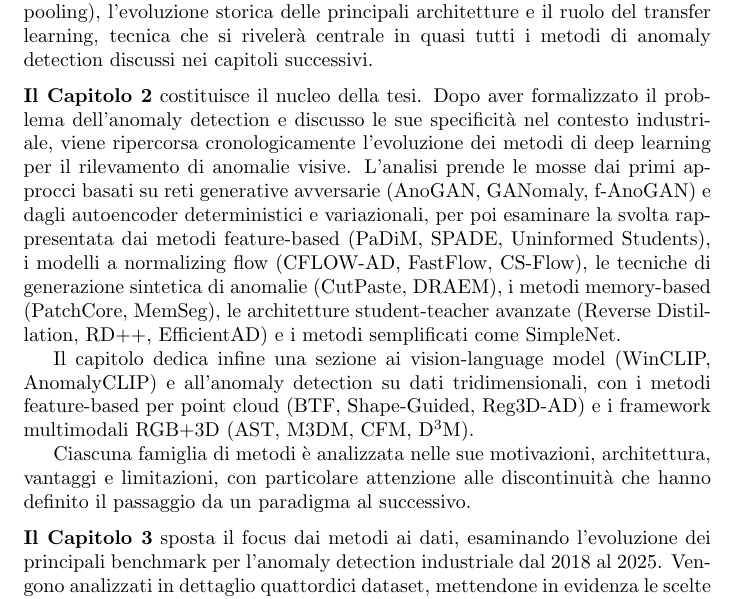
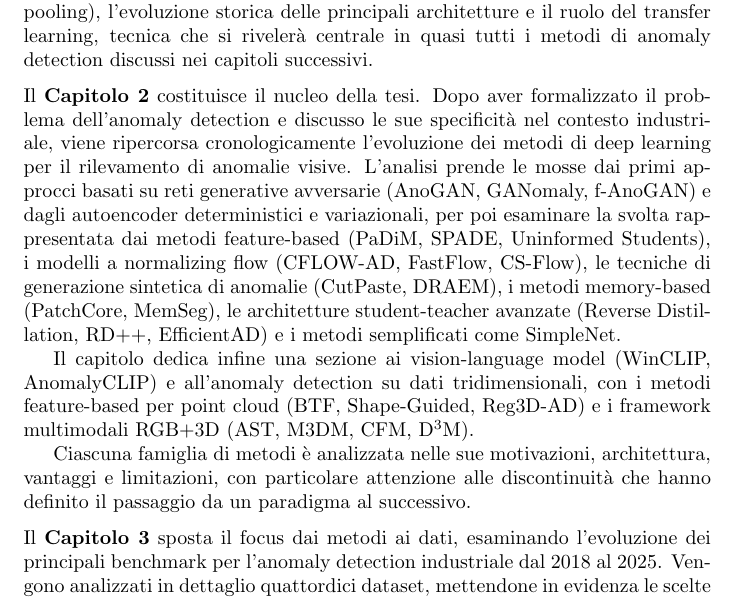
Before and after one commit to llevtizia/Anomaly-Detection, a LaTeX thesis (main.tex, which reads capitoli/introduzione.tex): part of page 5 of 112, cut so that both start at the same text. Compiled offline with pdfLaTeX.

Commit message:
introduzione

```diff
--- a/capitoli/introduzione.tex
+++ b/capitoli/introduzione.tex
@@ -9,17 +9,17 @@ L'obiettivo di questa tesi è offrire un'analisi comparativa dell'evoluzione dei
 La trattazione è organizzata in tre capitoli.
 
 \medskip
-\noindent \textbf{Il Capitolo 1} introduce i fondamenti teorici necessari alla comprensione del resto della tesi: si parte dalla definizione formale di machine learning e dei suoi paradigmi principali (apprendimento supervisionato, non supervisionato e per rinforzo) per poi approfondire i concetti di representation learning, reti neurali feedforward e ricorrenti, algoritmi di training e tecniche di regolarizzazione. Il capitolo si conclude con un'analisi delle reti neurali convoluzionali (CNN), esaminando i principi fondamentali (connettività locale, condivisione dei pesi e pooling), l'evoluzione storica delle principali architetture e il ruolo del transfer learning, tecnica che si rivelerà centrale in quasi tutti i metodi di anomaly detection discussi nei capitoli successivi.
+\noindent Il \textbf{Capitolo 1} introduce i fondamenti teorici necessari alla comprensione del resto della tesi: si parte dalla definizione formale di machine learning e dei suoi paradigmi principali (apprendimento supervisionato, non supervisionato e per rinforzo) per poi approfondire i concetti di representation learning, reti neurali feedforward e ricorrenti, algoritmi di training e tecniche di regolarizzazione. Il capitolo si conclude con un'analisi delle reti neurali convoluzionali (CNN), esaminando i principi fondamentali (connettività locale, condivisione dei pesi e pooling), l'evoluzione storica delle principali architetture e il ruolo del transfer learning, tecnica che si rivelerà centrale in quasi tutti i metodi di anomaly detection discussi nei capitoli successivi.
 
 \medskip
-\noindent \textbf{Il Capitolo 2} costituisce il nucleo della tesi. Dopo aver formalizzato il problema dell'anomaly detection e discusso le sue specificità nel contesto industriale, viene ripercorsa cronologicamente l'evoluzione dei metodi di deep learning per il rilevamento di anomalie visive. L'analisi prende le mosse dai primi approcci basati su reti generative avversarie (AnoGAN, GANomaly, f-AnoGAN) e dagli autoencoder deterministici e variazionali, per poi esaminare la svolta rappresentata dai metodi feature-based (PaDiM, SPADE, Uninformed Students), i modelli a normalizing flow (CFLOW-AD, FastFlow, CS-Flow), le tecniche di generazione sintetica di anomalie (CutPaste, DRAEM), i metodi memory-based (PatchCore, MemSeg), le architetture student-teacher avanzate (Reverse Distillation, RD++, EfficientAD) e i metodi semplificati come SimpleNet.
+\noindent Il \textbf{Capitolo 2} costituisce il nucleo della tesi. Dopo aver formalizzato il problema dell'anomaly detection e discusso le sue specificità nel contesto industriale, viene ripercorsa cronologicamente l'evoluzione dei metodi di deep learning per il rilevamento di anomalie visive. L'analisi prende le mosse dai primi approcci basati su reti generative avversarie (AnoGAN, GANomaly, f-AnoGAN) e dagli autoencoder deterministici e variazionali, per poi esaminare la svolta rappresentata dai metodi feature-based (PaDiM, SPADE, Uninformed Students), i modelli a normalizing flow (CFLOW-AD, FastFlow, CS-Flow), le tecniche di generazione sintetica di anomalie (CutPaste, DRAEM), i metodi memory-based (PatchCore, MemSeg), le architetture student-teacher avanzate (Reverse Distillation, RD++, EfficientAD) e i metodi semplificati come SimpleNet.
 
 Il capitolo dedica infine una sezione ai vision-language model (WinCLIP, AnomalyCLIP) e all'anomaly detection su dati tridimensionali, con i metodi feature-based per point cloud (BTF, Shape-Guided, Reg3D-AD) e i framework multimodali RGB+3D (AST, M3DM, CFM, D\textsuperscript{3}M).
 
 Ciascuna famiglia di metodi è analizzata nelle sue motivazioni, architettura, vantaggi e limitazioni, con particolare attenzione alle discontinuità che hanno definito il passaggio da un paradigma al successivo.
 
 \medskip
-\noindent \textbf{Il Capitolo 3} sposta il focus dai metodi ai dati, esaminando l'evoluzione dei principali benchmark per l'anomaly detection industriale dal 2018 al 2025. Vengono analizzati in dettaglio quattordici dataset, mettendone in evidenza le scelte di design, le categorie di oggetti, le tipologie di difetti e le metriche di valutazione adottate.
+\noindent Il \textbf{Capitolo 3} sposta il focus dai metodi ai dati, esaminando l'evoluzione dei principali benchmark per l'anomaly detection industriale dal 2018 al 2025. Vengono analizzati in dettaglio quattordici dataset, mettendone in evidenza le scelte di design, le categorie di oggetti, le tipologie di difetti e le metriche di valutazione adottate.
 
 L'analisi mostra come l'orizzonte delle sfide proposte si sia ampliato in maniera crescente: dalla detection di difetti superficiali su texture strutturate, fino a scenari che richiedono ragionamento logico e strutturale \cite{bergmann2022beyond}, acquisizioni 3D \cite{bergmann2021mvtec3d}, modalità multiple \cite{zhu2025realiadd3, sim3d2025} e condizioni più vicine alla produzione reale \cite{wang2024realiad, bergmann2025mvtecad2}.
 
```
Also changed, not shown: 2 other files.
